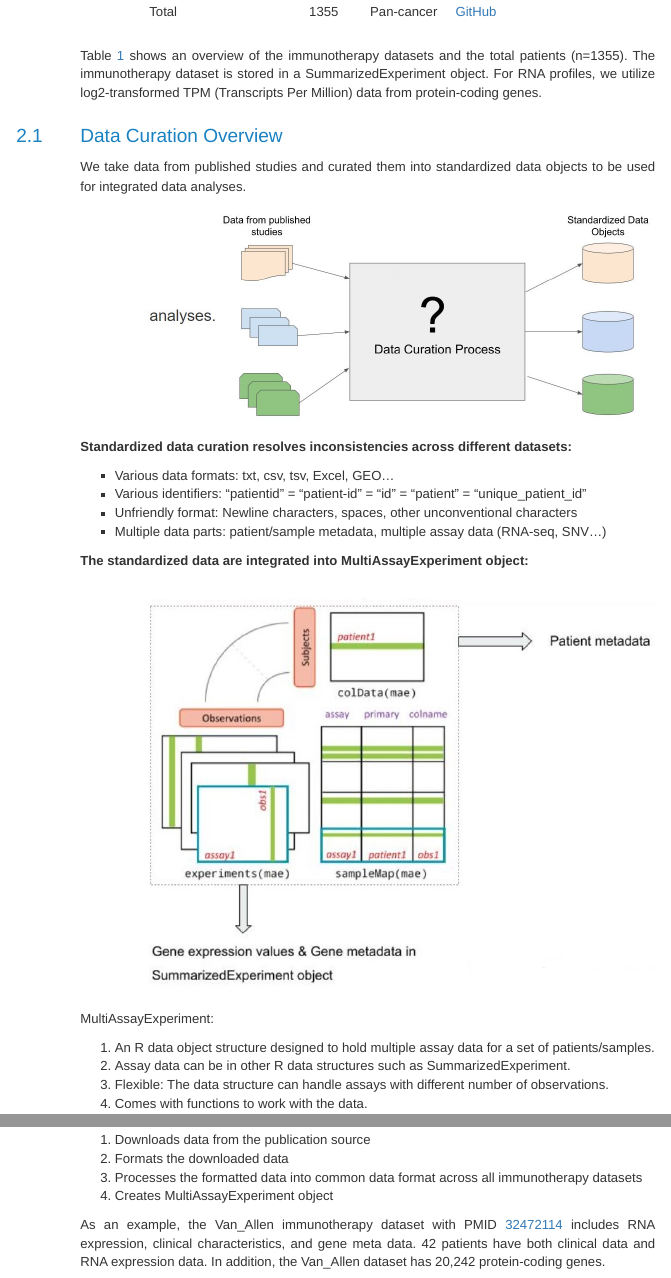
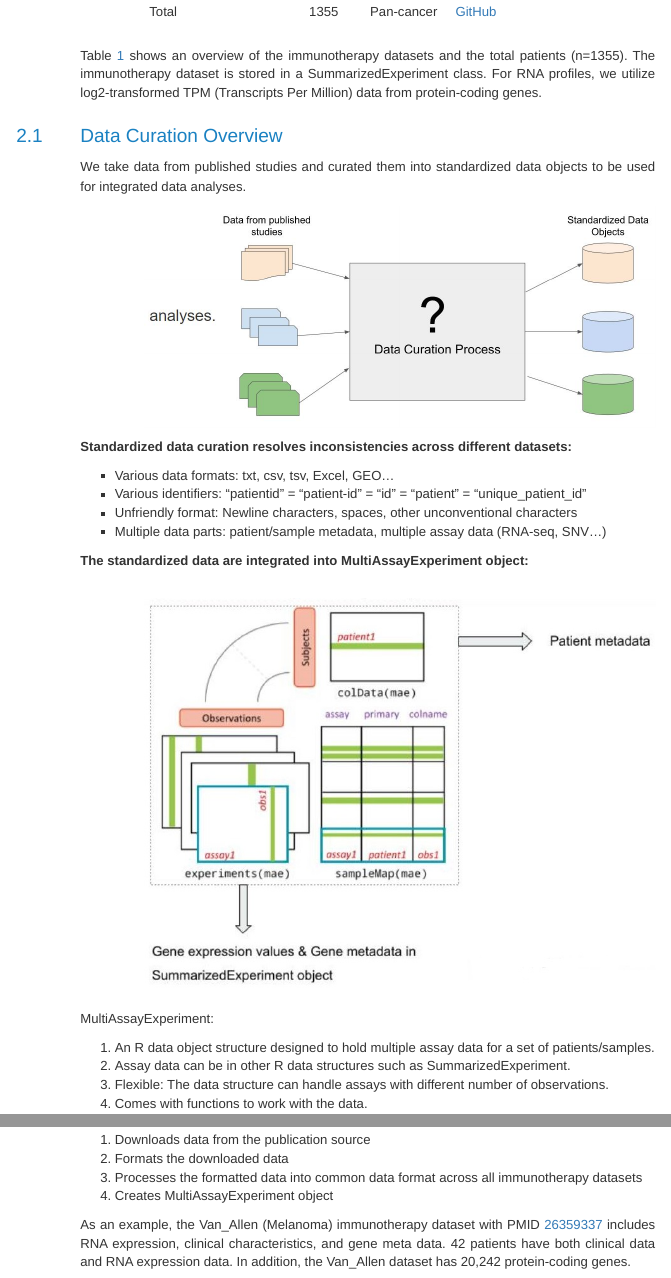
Before and after one commit to bhklab/ClinSets, an R Markdown document (vignettes/ClinSets.Rmd): the page in a window 1100 px wide, from 2130 px down, and a second part further down, joined at a grey line. The pictures show the output file vignettes/ClinSets.html that the author committed with the source, opened offline; long lines of code are wrapped.

Commit message:
update the PMID for a dataset

````diff
--- a/vignettes/ClinSets.Rmd
+++ b/vignettes/ClinSets.Rmd
@@ -89,7 +89,7 @@ dir <- file.path(app_dir, 'ClinSets', "data")
 
 : (\#tab:table1) Detailed overview for the immunotherapy datasets.
 
-Table \@ref(tab:table1) shows an overview of the immunotherapy datasets and the total patients (n=1355). The immunotherapy dataset is stored in a SummarizedExperiment object. For RNA profiles, we utilize log2-transformed TPM (Transcripts Per Million) data from protein-coding genes.
+Table \@ref(tab:table1) shows an overview of the immunotherapy datasets and the total patients (n=1355). The immunotherapy dataset is stored in a SummarizedExperiment class. For RNA profiles, we utilize log2-transformed TPM (Transcripts Per Million) data from protein-coding genes.
 
 ## Data Curation Overview
 
@@ -148,7 +148,7 @@ The pipeline is organized in 4 steps:\
 4. Creates MultiAssayExperiment object\
 
 
-As an example, the Van_Allen immunotherapy dataset with PMID [32472114](https://pubmed.ncbi.nlm.nih.gov/32472114/) includes RNA expression, clinical characteristics, and gene meta data. 42 patients have both clinical data and RNA expression data. In addition, the Van_Allen dataset has 20,242 protein-coding genes.
+As an example, the Van_Allen (Melanoma) immunotherapy dataset with PMID [26359337](https://pubmed.ncbi.nlm.nih.gov/26359337/) includes RNA expression, clinical characteristics, and gene meta data. 42 patients have both clinical data and RNA expression data. In addition, the Van_Allen dataset has 20,242 protein-coding genes.
 
 ```{r load Van_Allen data}
 
````
Also changed, not shown: vignettes/ClinSets.html, vignettes/ClinSets.Rmd (4 more changed lines).
